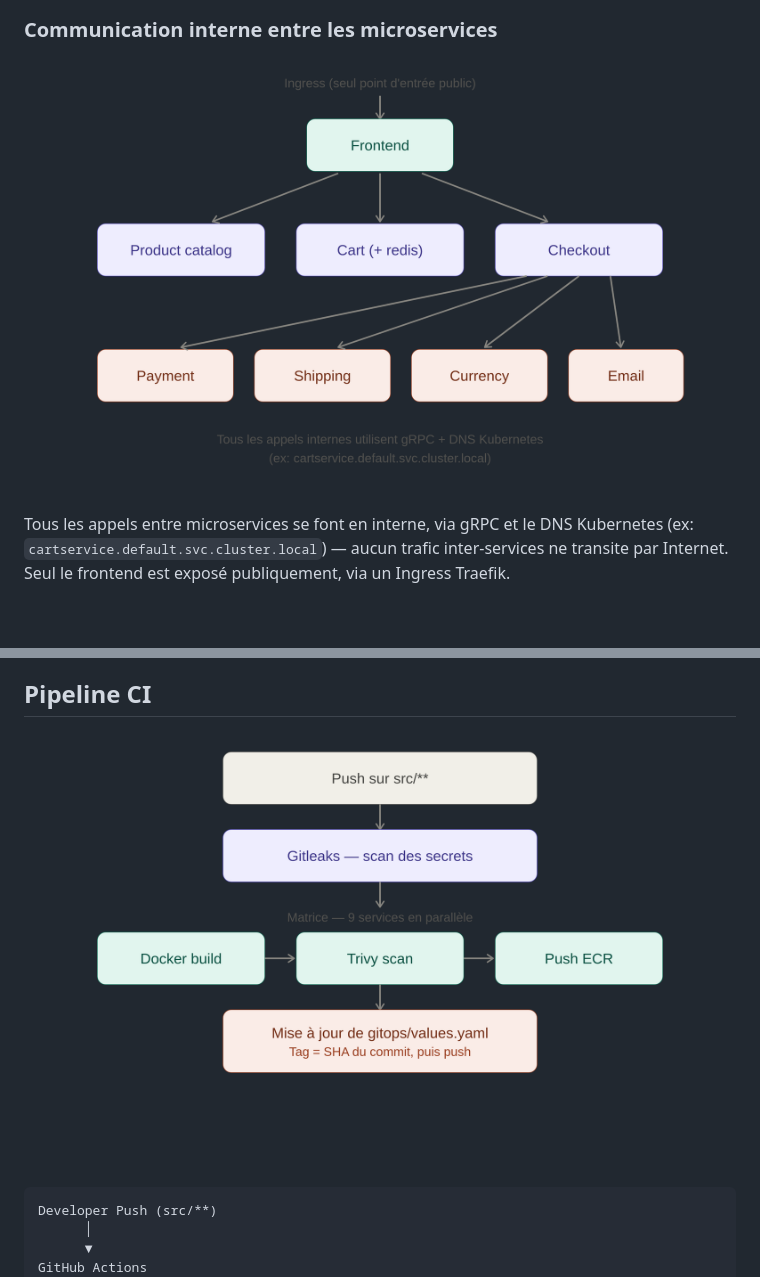
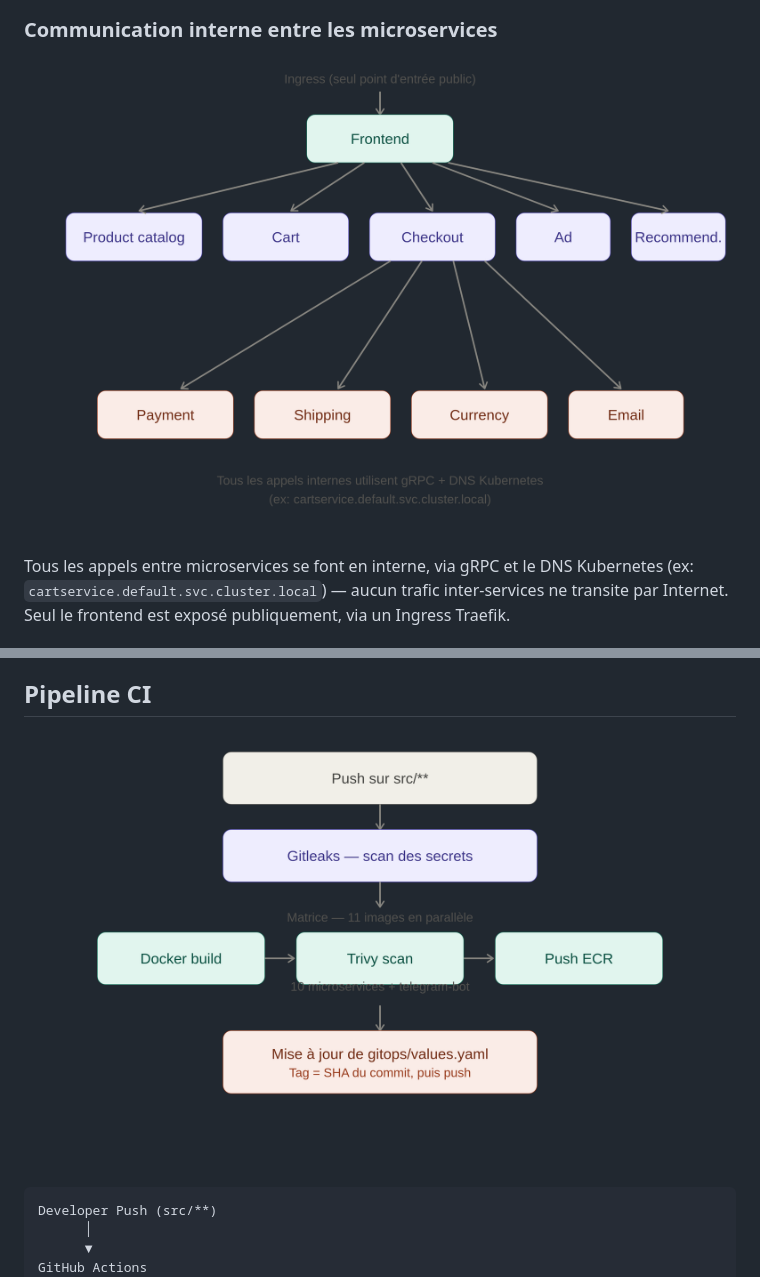
Before and after one commit to mradyassine27/microservices-devops-aws-kubernetes, a Markdown page: README.md, 2 parts joined by grey strips. GitHub-like rendering; pictures changed too: docs/images/communication_interne_10services.png (added), docs/images/communication_interne_microservices.png (deleted), docs/images/pipeline_ci_detaille.png (deleted); blank space fills up the shorter version.

Commit message:
docs: ajout de la documentation du projet DevOps avec readme

````diff
--- a/README.md
+++ b/README.md
@@ -63,7 +60,7 @@ Au total : **10 microservices + le bot de surveillance = 11 images** construites
 
 ### Communication interne entre les microservices
 
-![Communication entre microservices](docs/images/communication_interne_microservices.png)
+![Communication entre microservices](docs/images/communication_interne_10services.png)
 
 Tous les appels entre microservices se font en interne, via gRPC et le DNS Kubernetes (ex: `cartservice.default.svc.cluster.local`) — aucun trafic inter-services ne transite par Internet. Seul le frontend est exposé publiquement, via un Ingress Traefik.
 
@@ -148,7 +145,7 @@ Le script de démarrage de l'instance (`user_data.sh`) installe **automatiquemen
 
 ## Pipeline CI
 
-![Pipeline CI détaillé](docs/images/pipeline_ci_detaille.png)
+![Pipeline CI détaillé](docs/images/pipeline_ci_detaille_11.png)
 
 ```text
 Developer Push (src/**)
````
Also changed, not shown: other parts of README.md (+1 -4 lines), gitops/README.md (deleted, +0 -38 lines), helm-chart/README.md (deleted, +0 -38 lines), docs/images/architecture_pipeline_principal.png (added), 1 other file.
